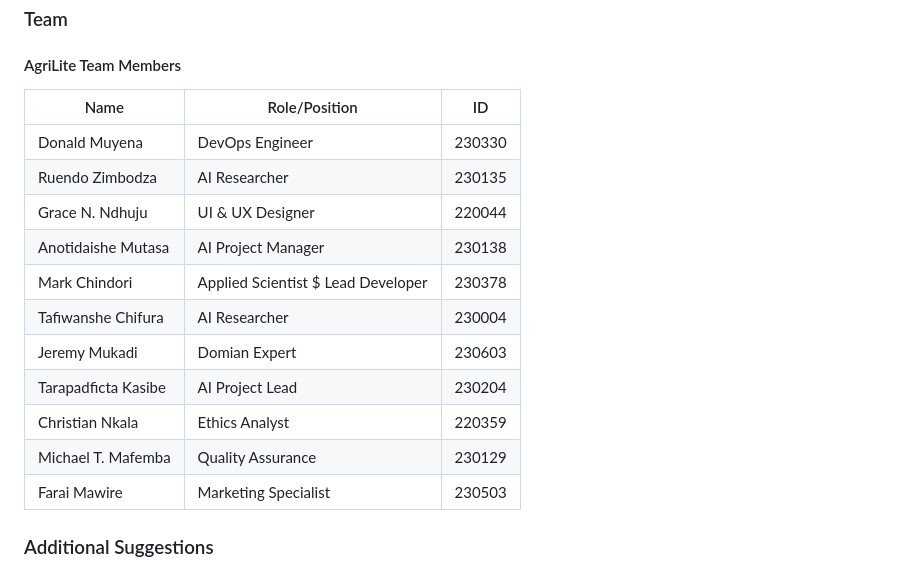
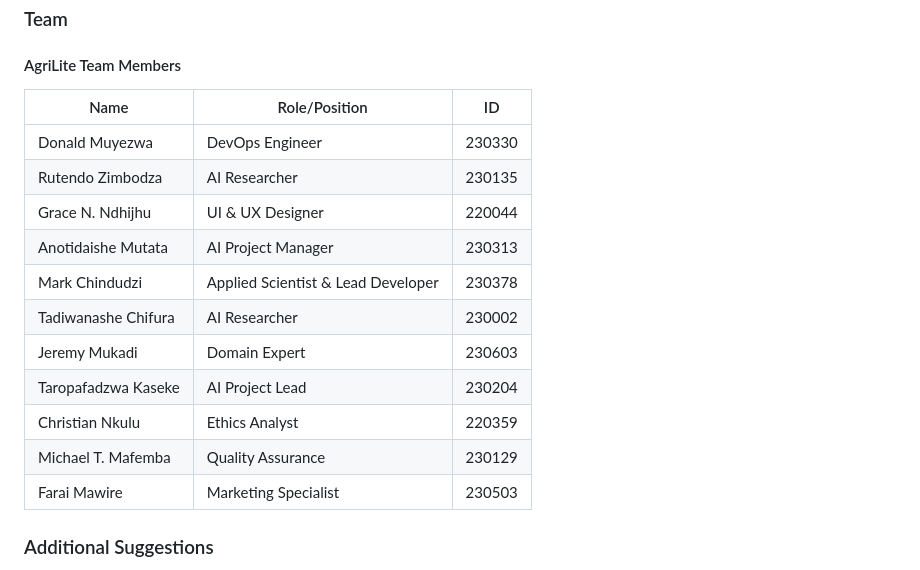
Before and after one commit to marknature/AgriLite-FL, a Markdown page: README.md, the part around the change. Drawn GitHub-style.

```diff
--- a/README.md
+++ b/README.md
@@ -17,19 +17,21 @@ The project extends ideas from **Harvestify** and integrates concepts inspired b
 
 #### AgriLite Team Members
 
-| Name                        | Role/Position        | ID        |
-|-----------------------------|----------------------|-----------|
-| Donald Muyena               | DevOps Engineer       | 230330   |
-| Ruendo Zimbodza             | AI Researcher        | 230135   |
-| Grace N. Ndhuju             | UI & UX Designer     | 220044    |
-| Anotidaishe Mutasa          | AI Project Manager   | 230138   |
-| Mark Chindori               | Applied Scientist $ Lead Developer | 230378   |
-| Tafiwanshe Chifura          | AI Researcher         | 230004   |
-| Jeremy Mukadi               | Domian Expert         | 230603    |
-| Tarapadficta Kasibe         | AI Project Lead       | 230204    |
-| Christian Nkala             | Ethics Analyst        | 220359    |
-| Michael T. Mafemba          | Quality Assurance     | 230129   |
-| Farai Mawire                | Marketing Specialist  | 230503    |
+| Name                        | Role/Position                           | ID      |
+|-----------------------------|-----------------------------------------|---------|
+| Donald Muyezwa              | DevOps Engineer                         | 230330  |
+| Rutendo Zimbodza           | AI Researcher                          | 230135  |
+| Grace N. Ndhijhu           | UI & UX Designer                       | 220044  |
+| Anotidaishe Mutata         | AI Project Manager                     | 230313  |
+| Mark Chindudzi              | Applied Scientist & Lead Developer     | 230378  |
+| Tadiwanashe Chifura        | AI Researcher                          | 230002  |
+| Jeremy Mukadi               | Domain Expert                          | 230603  |
+| Taropafadzwa Kaseke        | AI Project Lead                        | 230204  |
+| Christian Nkulu            | Ethics Analyst                         | 220359  |
+| Michael T. Mafemba         | Quality Assurance                      | 230129  |
+| Farai Mawire               | Marketing Specialist                   | 230503  |
+
+
 
 ### Additional Suggestions
 - **Roles/Positions:** You can specify roles or responsibilities for each team member if applicable to provide more context.
```
